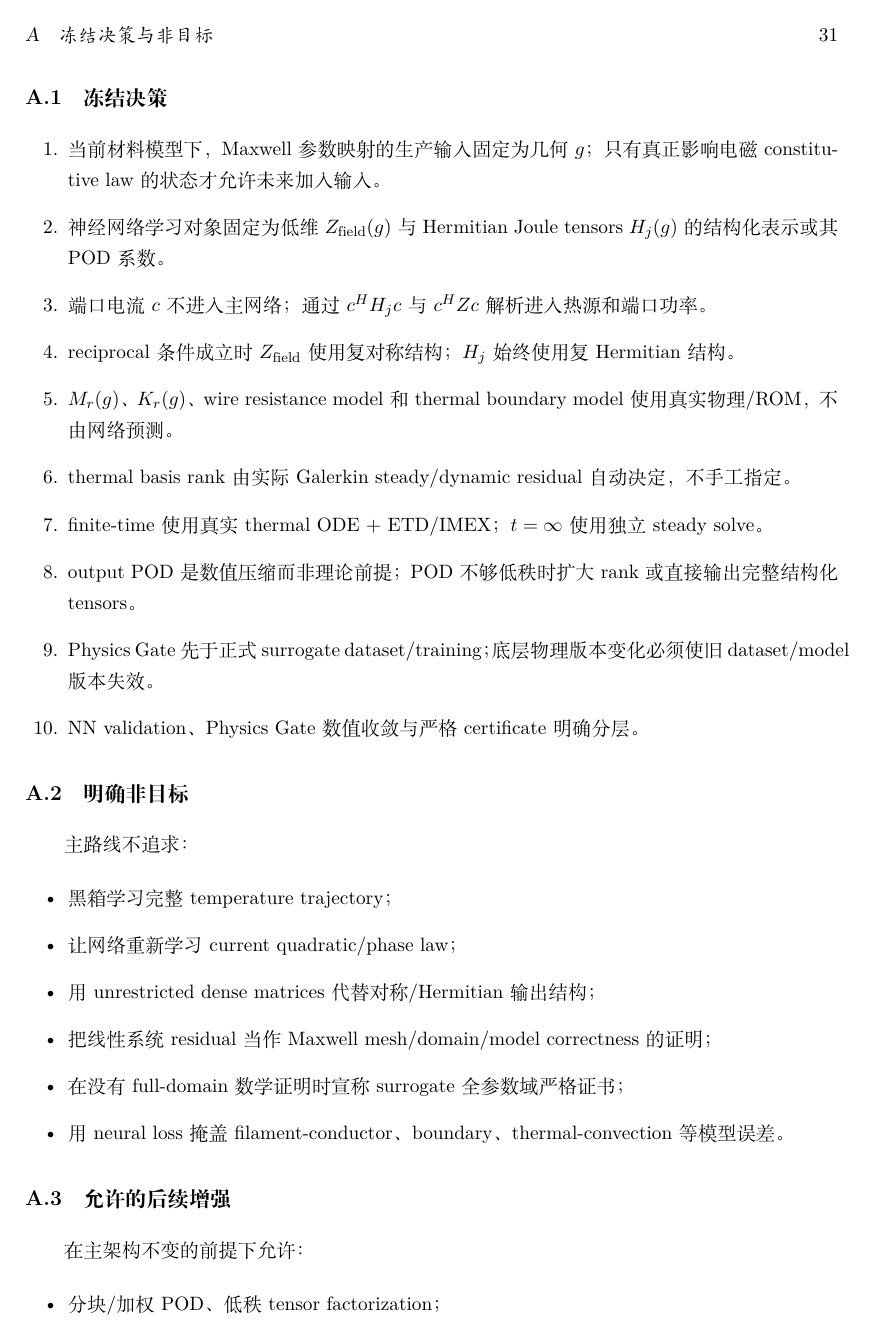
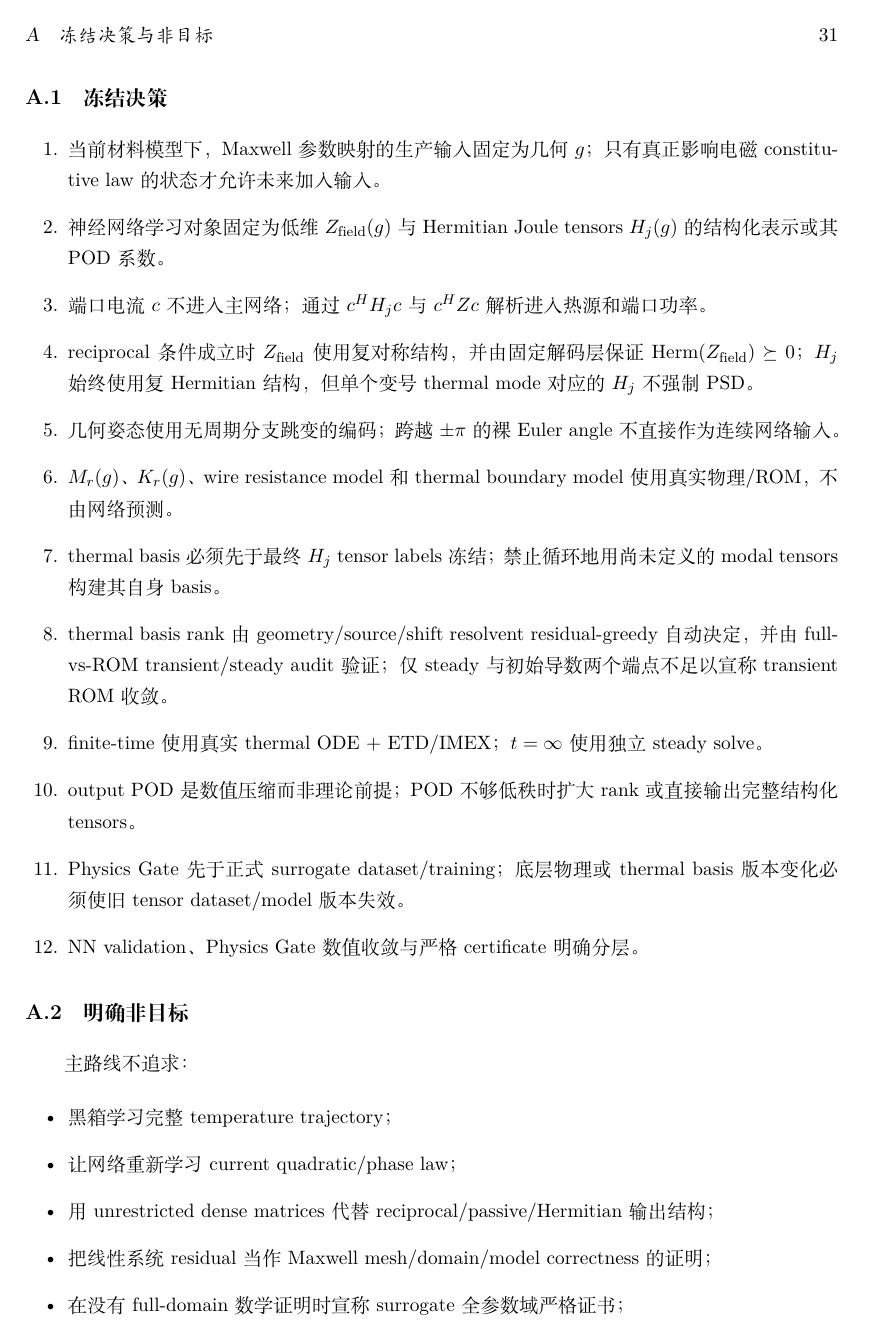
Before and after one commit to AliceThunder/SDFMPNEO, a LaTeX document (docs/neural_electrothermal_rom/main.tex, which reads docs/neural_electrothermal_rom/sections/A_decisions_and_non_goals.tex): page 31 of 32. Compiled offline with XeLaTeX.

Commit message:
Freeze passive tensor decoder and transient thermal basis decisions

```diff
--- a/docs/neural_electrothermal_rom/sections/A_decisions_and_non_goals.tex
+++ b/docs/neural_electrothermal_rom/sections/A_decisions_and_non_goals.tex
@@ -7,12 +7,14 @@
   \item 当前材料模型下，Maxwell 参数映射的生产输入固定为几何 $g$；只有真正影响电磁 constitutive law 的状态才允许未来加入输入。
   \item 神经网络学习对象固定为低维 $Z_{\rm field}(g)$ 与 Hermitian Joule tensors $H_j(g)$ 的结构化表示或其 POD 系数。
   \item 端口电流 $c$ 不进入主网络；通过 $c^H H_jc$ 与 $c^H Zc$ 解析进入热源和端口功率。
-  \item reciprocal 条件成立时 $Z_{\rm field}$ 使用复对称结构；$H_j$ 始终使用复 Hermitian 结构。
+  \item reciprocal 条件成立时 $Z_{\rm field}$ 使用复对称结构，并由固定解码层保证 $\operatorname{Herm}(Z_{\rm field})\succeq0$；$H_j$ 始终使用复 Hermitian 结构，但单个变号 thermal mode 对应的 $H_j$ 不强制 PSD。
+  \item 几何姿态使用无周期分支跳变的编码；跨越 $\pm\pi$ 的裸 Euler angle 不直接作为连续网络输入。
   \item $M_r(g)$、$K_r(g)$、wire resistance model 和 thermal boundary model 使用真实物理/ROM，不由网络预测。
-  \item thermal basis rank 由实际 Galerkin steady/dynamic residual 自动决定，不手工指定。
+  \item thermal basis 必须先于最终 $H_j$ tensor labels 冻结；禁止循环地用尚未定义的 modal tensors 构建其自身 basis。
+  \item thermal basis rank 由 geometry/source/shift resolvent residual-greedy 自动决定，并由 full-vs-ROM transient/steady audit 验证；仅 steady 与初始导数两个端点不足以宣称 transient ROM 收敛。
   \item finite-time 使用真实 thermal ODE + ETD/IMEX；$t=\infty$ 使用独立 steady solve。
   \item output POD 是数值压缩而非理论前提；POD 不够低秩时扩大 rank 或直接输出完整结构化 tensors。
-  \item Physics Gate 先于正式 surrogate dataset/training；底层物理版本变化必须使旧 dataset/model 版本失效。
+  \item Physics Gate 先于正式 surrogate dataset/training；底层物理或 thermal basis 版本变化必须使旧 tensor dataset/model 版本失效。
   \item NN validation、Physics Gate 数值收敛与严格 certificate 明确分层。
 \end{enumerate}
 
@@ -21,10 +23,11 @@
 \begin{itemize}
   \item 黑箱学习完整 temperature trajectory；
   \item 让网络重新学习 current quadratic/phase law；
-  \item 用 unrestricted dense matrices 代替对称/Hermitian 输出结构；
+  \item 用 unrestricted dense matrices 代替 reciprocal/passive/Hermitian 输出结构；
   \item 把线性系统 residual 当作 Maxwell mesh/domain/model correctness 的证明；
   \item 在没有 full-domain 数学证明时宣称 surrogate 全参数域严格证书；
-  \item 用 neural loss 掩盖 filament-conductor、boundary、thermal-convection 等模型误差。
+  \item 用 neural loss 掩盖 filament-conductor、boundary、thermal-convection 等模型误差；
+  \item 把规定电流模型的结果直接冒充为含 source/load/compensation network 的完整 WPT circuit working point。
 \end{itemize}
 
 \subsection{允许的后续增强}
```
Also changed, not shown: docs/neural_electrothermal_rom/sections/A_decisions_and_non_goals.tex (3 more changed lines).
